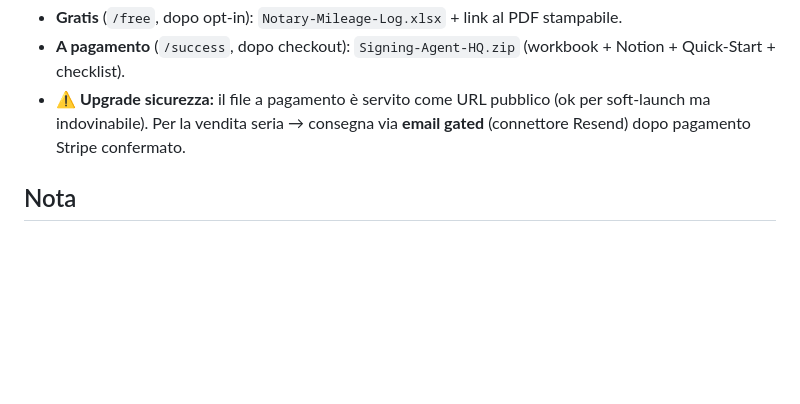
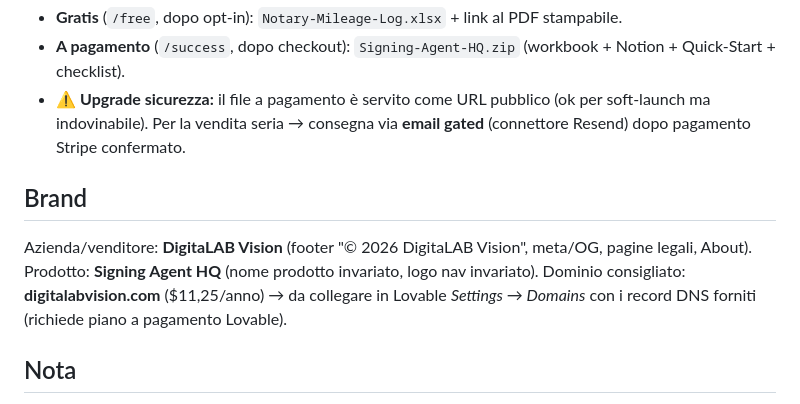
Before and after one commit to weBears8/signalforge-market-agent-., a Markdown page: validation/notary-signing-agent-os/storefront.md, the part around the change. GitHub-like rendering; blank space fills up the shorter version.

Commit message:
Storefront: DigitaLAB Vision branding + domain recommendation
Document the company brand DigitaLAB Vision (footer, meta/OG, legal, About)
with Signing Agent HQ as the product, and the recommended custom domain
digitalabvision.com with the Lovable connection steps. Sales kept in demo.

```diff
--- a/validation/notary-signing-agent-os/storefront.md
+++ b/validation/notary-signing-agent-os/storefront.md
@@ -36,5 +36,9 @@ File serviti dallo store (sorgenti in `dist/delivery/`):
 - **A pagamento** (`/success`, dopo checkout): `Signing-Agent-HQ.zip` (workbook + Notion + Quick-Start + checklist).
 - ⚠️ **Upgrade sicurezza:** il file a pagamento è servito come URL pubblico (ok per soft-launch ma indovinabile). Per la vendita seria → consegna via **email gated** (connettore Resend) dopo pagamento Stripe confermato.
 
+## Brand
+Azienda/venditore: **DigitaLAB Vision** (footer "© 2026 DigitaLAB Vision", meta/OG, pagine legali, About). Prodotto: **Signing Agent HQ** (nome prodotto invariato, logo nav invariato).
+Dominio consigliato: **digitalabvision.com** ($11,25/anno) → da collegare in Lovable *Settings → Domains* con i record DNS forniti (richiede piano a pagamento Lovable).
+
 ## Nota
 La landing statica in `dist/landing/` resta utile come pagina singola alternativa / per A/B test; lo store Lovable è la vetrina completa con checkout reale.
```
